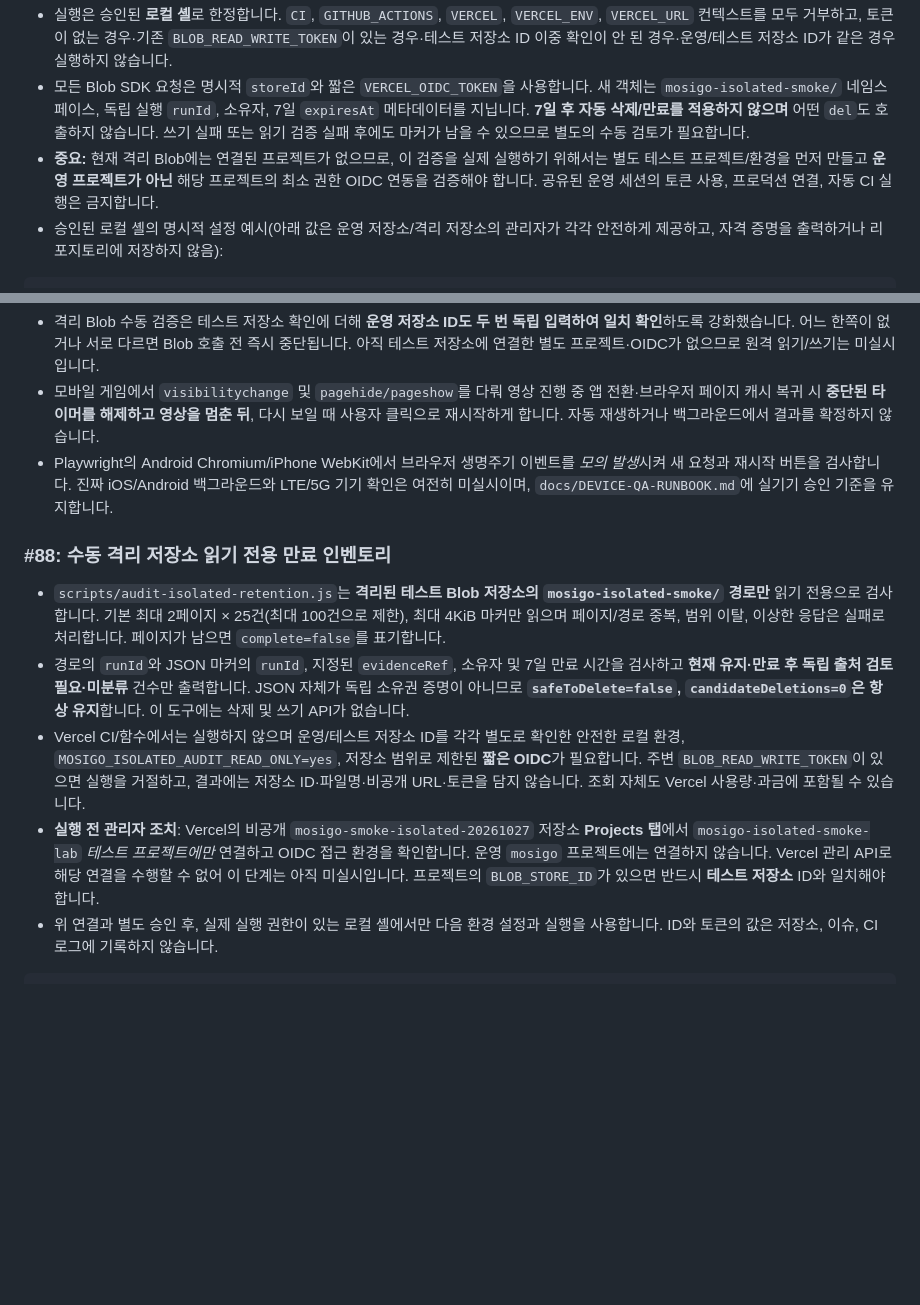
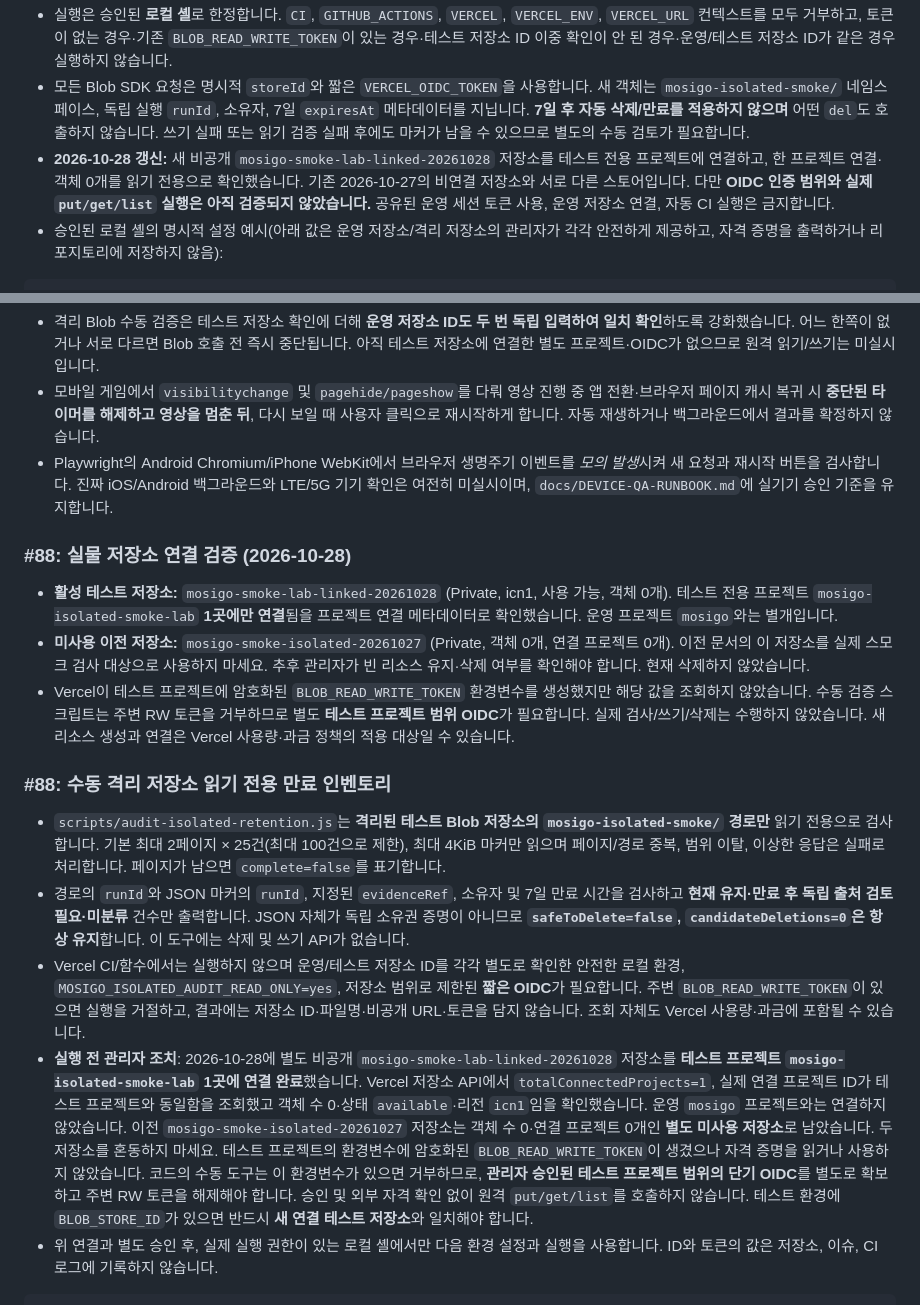
Before and after one commit to dohyunkimmm/mosigo, a Markdown page: docs/PRODUCTION-HARDENING-PLAN.md, 2 parts joined by grey strips. Drawn GitHub-style; blank space fills up the shorter version.

Commit message:
docs: record isolated Blob store linked to smoke lab (#114)

````diff
--- a/docs/PRODUCTION-HARDENING-PLAN.md
+++ b/docs/PRODUCTION-HARDENING-PLAN.md
@@ -135,7 +135,7 @@ Chromium 모바일 뷰포트에서 게임 MP4 지연 로딩과 MP4 전송 실패
 - 2026-10-27에 별도 생성한 테스트용 Private Blob 저장소는 현재 운영 프로젝트와 연결되지 않았습니다. `scripts/check-isolated-blob-store.js`는 향후 **테스트 전용 OIDC 권한을 정상 구성한 후** 지정한 저장소에 **작은 JSON 마커 한 건만 쓰고 → 읽고 → 목록에서 찾는** 수동 E2E 검증기입니다.
 - 실행은 승인된 **로컬 셸**로 한정합니다. `CI`, `GITHUB_ACTIONS`, `VERCEL`, `VERCEL_ENV`, `VERCEL_URL` 컨텍스트를 모두 거부하고, 토큰이 없는 경우·기존 `BLOB_READ_WRITE_TOKEN`이 있는 경우·테스트 저장소 ID 이중 확인이 안 된 경우·운영/테스트 저장소 ID가 같은 경우 실행하지 않습니다.
 - 모든 Blob SDK 요청은 명시적 `storeId`와 짧은 `VERCEL_OIDC_TOKEN`을 사용합니다. 새 객체는 `mosigo-isolated-smoke/` 네임스페이스, 독립 실행 `runId`, 소유자, 7일 `expiresAt` 메타데이터를 지닙니다. **7일 후 자동 삭제/만료를 적용하지 않으며** 어떤 `del`도 호출하지 않습니다. 쓰기 실패 또는 읽기 검증 실패 후에도 마커가 남을 수 있으므로 별도의 수동 검토가 필요합니다.
-- **중요:** 현재 격리 Blob에는 연결된 프로젝트가 없으므로, 이 검증을 실제 실행하기 위해서는 별도 테스트 프로젝트/환경을 먼저 만들고 **운영 프로젝트가 아닌** 해당 프로젝트의 최소 권한 OIDC 연동을 검증해야 합니다. 공유된 운영 세션의 토큰 사용, 프로덕션 연결, 자동 CI 실행은 금지합니다.
+- **2026-10-28 갱신:** 새 비공개 `mosigo-smoke-lab-linked-20261028` 저장소를 테스트 전용 프로젝트에 연결하고, 한 프로젝트 연결·객체 0개를 읽기 전용으로 확인했습니다. 기존 2026-10-27의 비연결 저장소와 서로 다른 스토어입니다. 다만 **OIDC 인증 범위와 실제 `put/get/list` 실행은 아직 검증되지 않았습니다.** 공유된 운영 세션 토큰 사용, 운영 저장소 연결, 자동 CI 실행은 금지합니다.
 - 승인된 로컬 셸의 명시적 설정 예시(아래 값은 운영 저장소/격리 저장소의 관리자가 각각 안전하게 제공하고, 자격 증명을 출력하거나 리포지토리에 저장하지 않음):
 
 ```bash
@@ -160,12 +160,18 @@ node scripts/check-isolated-blob-store.js
 - 모바일 게임에서 `visibilitychange` 및 `pagehide/pageshow`를 다뤄 영상 진행 중 앱 전환·브라우저 페이지 캐시 복귀 시 **중단된 타이머를 해제하고 영상을 멈춘 뒤**, 다시 보일 때 사용자 클릭으로 재시작하게 합니다. 자동 재생하거나 백그라운드에서 결과를 확정하지 않습니다.
 - Playwright의 Android Chromium/iPhone WebKit에서 브라우저 생명주기 이벤트를 *모의 발생*시켜 새 요청과 재시작 버튼을 검사합니다. 진짜 iOS/Android 백그라운드와 LTE/5G 기기 확인은 여전히 미실시이며, `docs/DEVICE-QA-RUNBOOK.md`에 실기기 승인 기준을 유지합니다.
 
+### #88: 실물 저장소 연결 검증 (2026-10-28)
+
+- **활성 테스트 저장소:** `mosigo-smoke-lab-linked-20261028` (Private, icn1, 사용 가능, 객체 0개). 테스트 전용 프로젝트 `mosigo-isolated-smoke-lab` **1곳에만 연결**됨을 프로젝트 연결 메타데이터로 확인했습니다. 운영 프로젝트 `mosigo`와는 별개입니다.
+- **미사용 이전 저장소:** `mosigo-smoke-isolated-20261027` (Private, 객체 0개, 연결 프로젝트 0개). 이전 문서의 이 저장소를 실제 스모크 검사 대상으로 사용하지 마세요. 추후 관리자가 빈 리소스 유지·삭제 여부를 확인해야 합니다. 현재 삭제하지 않았습니다.
+- Vercel이 테스트 프로젝트에 암호화된 `BLOB_READ_WRITE_TOKEN` 환경변수를 생성했지만 해당 값을 조회하지 않았습니다. 수동 검증 스크립트는 주변 RW 토큰을 거부하므로 별도 **테스트 프로젝트 범위 OIDC**가 필요합니다. 실제 검사/쓰기/삭제는 수행하지 않았습니다. 새 리소스 생성과 연결은 Vercel 사용량·과금 정책의 적용 대상일 수 있습니다.
+
 ### #88: 수동 격리 저장소 읽기 전용 만료 인벤토리
 
 - `scripts/audit-isolated-retention.js`는 **격리된 테스트 Blob 저장소의 `mosigo-isolated-smoke/` 경로만** 읽기 전용으로 검사합니다. 기본 최대 2페이지 × 25건(최대 100건으로 제한), 최대 4KiB 마커만 읽으며 페이지/경로 중복, 범위 이탈, 이상한 응답은 실패로 처리합니다. 페이지가 남으면 `complete=false`를 표기합니다.
 - 경로의 `runId`와 JSON 마커의 `runId`, 지정된 `evidenceRef`, 소유자 및 7일 만료 시간을 검사하고 **현재 유지·만료 후 독립 출처 검토 필요·미분류** 건수만 출력합니다. JSON 자체가 독립 소유권 증명이 아니므로 **`safeToDelete=false`, `candidateDeletions=0`은 항상 유지**합니다. 이 도구에는 삭제 및 쓰기 API가 없습니다.
 - Vercel CI/함수에서는 실행하지 않으며 운영/테스트 저장소 ID를 각각 별도로 확인한 안전한 로컬 환경, `MOSIGO_ISOLATED_AUDIT_READ_ONLY=yes`, 저장소 범위로 제한된 **짧은 OIDC**가 필요합니다. 주변 `BLOB_READ_WRITE_TOKEN`이 있으면 실행을 거절하고, 결과에는 저장소 ID·파일명·비공개 URL·토큰을 담지 않습니다. 조회 자체도 Vercel 사용량·과금에 포함될 수 있습니다.
-- **실행 전 관리자 조치**: Vercel의 비공개 `mosigo-smoke-isolated-20261027` 저장소 **Projects 탭**에서 `mosigo-isolated-smoke-lab` *테스트 프로젝트에만* 연결하고 OIDC 접근 환경을 확인합니다. 운영 `mosigo` 프로젝트에는 연결하지 않습니다. Vercel 관리 API로 해당 연결을 수행할 수 없어 이 단계는 아직 미실시입니다. 프로젝트의 `BLOB_STORE_ID`가 있으면 반드시 **테스트 저장소** ID와 일치해야 합니다.
+- **실행 전 관리자 조치**: 2026-10-28에 별도 비공개 `mosigo-smoke-lab-linked-20261028` 저장소를 **테스트 프로젝트 `mosigo-isolated-smoke-lab` 1곳에 연결 완료**했습니다. Vercel 저장소 API에서 `totalConnectedProjects=1`, 실제 연결 프로젝트 ID가 테스트 프로젝트와 동일함을 조회했고 객체 수 0·상태 `available`·리전 `icn1`임을 확인했습니다. 운영 `mosigo` 프로젝트와는 연결하지 않았습니다. 이전 `mosigo-smoke-isolated-20261027` 저장소는 객체 수 0·연결 프로젝트 0개인 **별도 미사용 저장소**로 남았습니다. 두 저장소를 혼동하지 마세요. 테스트 프로젝트의 환경변수에 암호화된 `BLOB_READ_WRITE_TOKEN`이 생겼으나 자격 증명을 읽거나 사용하지 않았습니다. 코드의 수동 도구는 이 환경변수가 있으면 거부하므로, **관리자 승인된 테스트 프로젝트 범위의 단기 OIDC**를 별도로 확보하고 주변 RW 토큰을 해제해야 합니다. 승인 및 외부 자격 확인 없이 원격 `put/get/list`를 호출하지 않습니다. 테스트 환경에 `BLOB_STORE_ID`가 있으면 반드시 **새 연결 테스트 저장소**와 일치해야 합니다.
 - 위 연결과 별도 승인 후, 실제 실행 권한이 있는 로컬 셸에서만 다음 환경 설정과 실행을 사용합니다. ID와 토큰의 값은 저장소, 이슈, CI 로그에 기록하지 않습니다.
 
 ```bash
````
